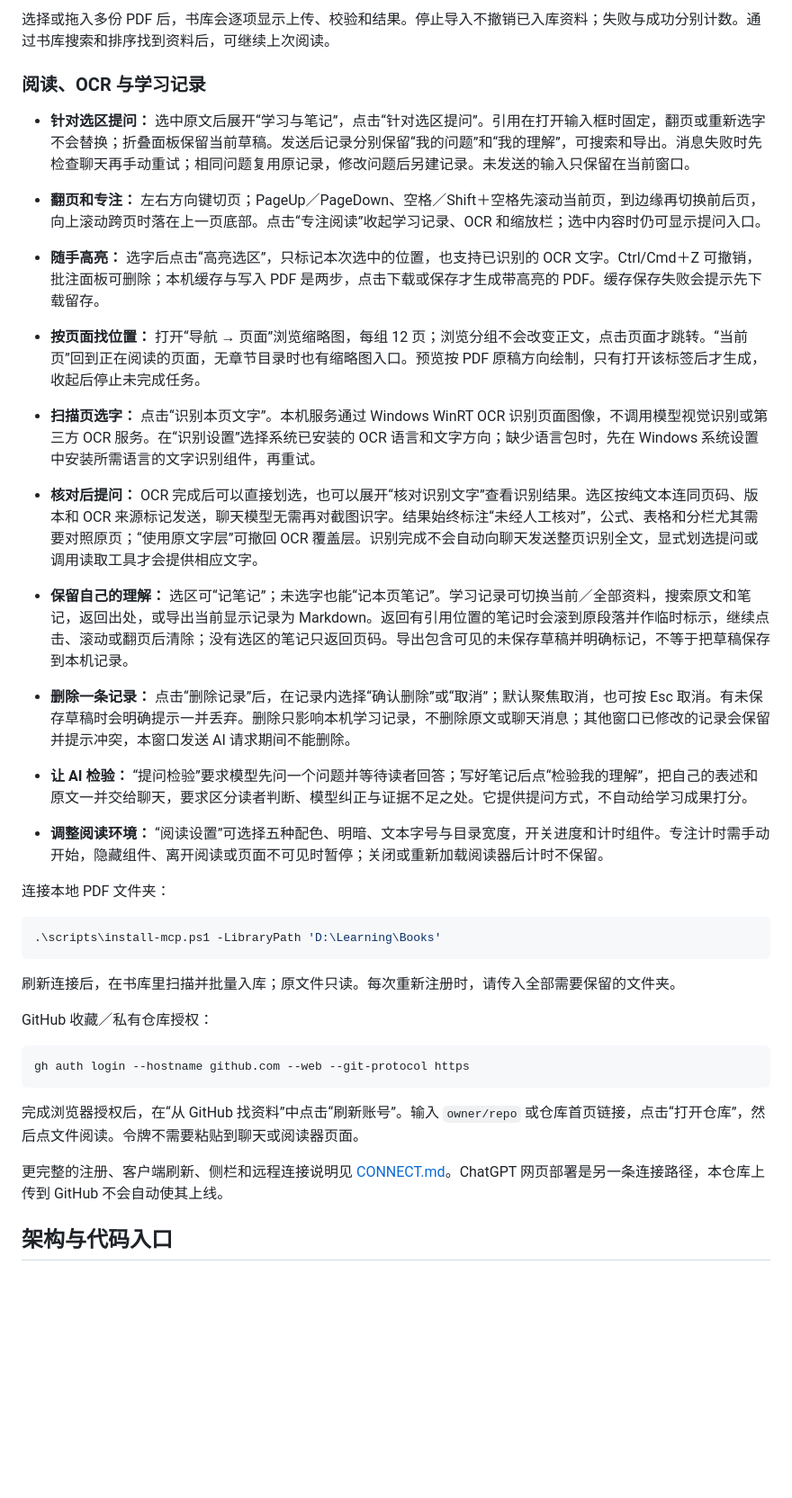
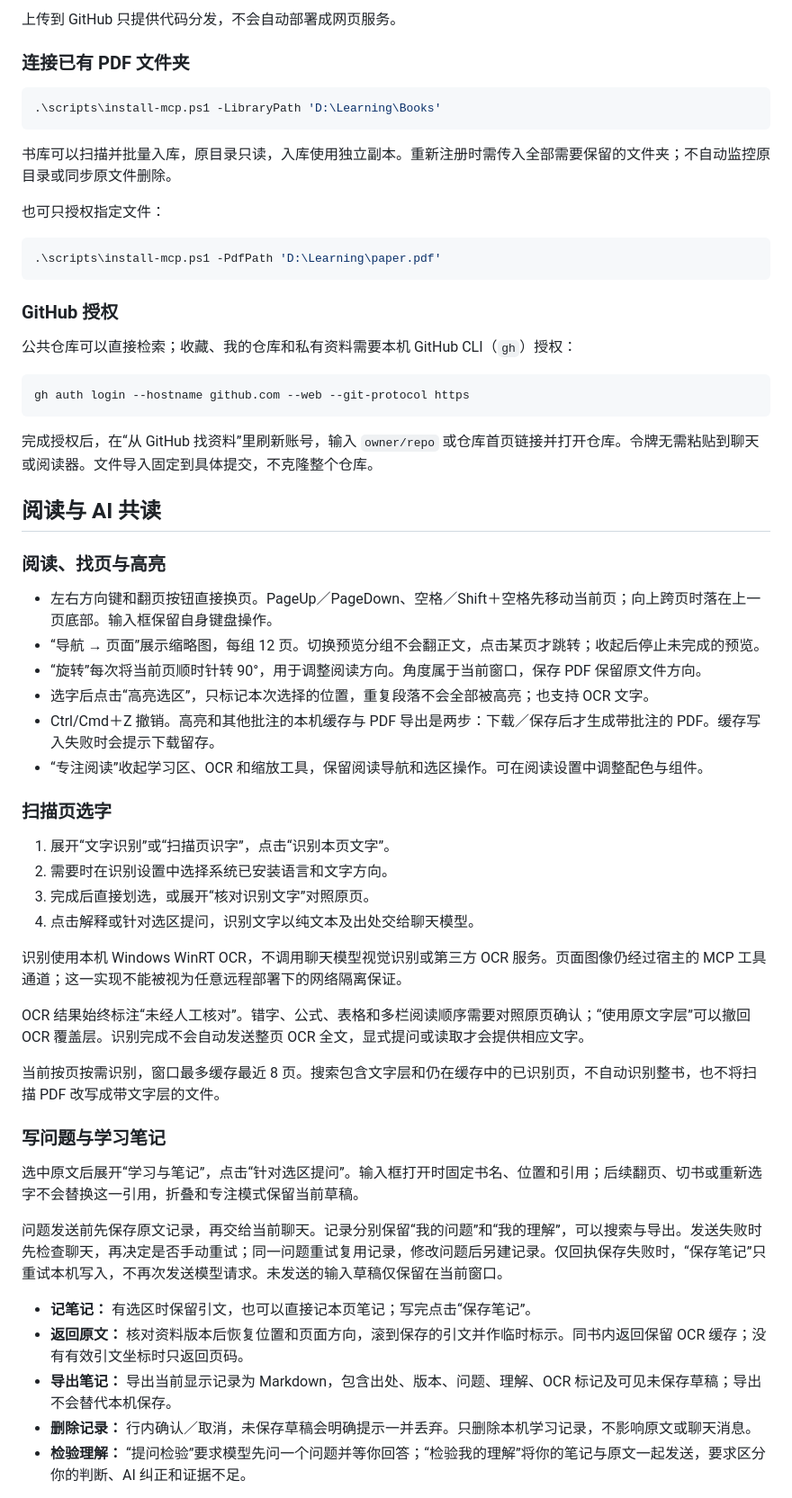
Before and after one commit to yuanj8699/gongdu-pdf-reader, a Markdown page: README.md, the part around one of its changes. Shown at 90% size. Drawn GitHub-style; blank space fills up the shorter version.

Commit message:
docs: rewrite README for the current Gongdu reader

````diff
--- a/README.md
+++ b/README.md
@@ -94,36 +46,63 @@ npm run build
 
-选择或拖入多份 PDF 后，书库会逐项显示上传、校验和结果。停止导入不撤销已入库资料；失败与成功分别计数。通过书库搜索和排序找到资料后，可继续上次阅读。
+上传到 GitHub 只提供代码分发，不会自动部署成网页服务。
 
-### 阅读、OCR 与学习记录
-
-- **针对选区提问：** 选中原文后展开“学习与笔记”，点击“针对选区提问”。引用在打开输入框时固定，翻页或重新选字不会替换；折叠面板保留当前草稿。发送后记录分别保留“我的问题”和“我的理解”，可搜索和导出。消息失败时先检查聊天再手动重试；相同问题复用原记录，修改问题后另建记录。未发送的输入只保留在当前窗口。
-
-- **翻页和专注：** 左右方向键切页；PageUp／PageDown、空格／Shift＋空格先滚动当前页，到边缘再切换前后页，向上滚动跨页时落在上一页底部。点击“专注阅读”收起学习记录、OCR 和缩放栏；选中内容时仍可显示提问入口。
-- **随手高亮：** 选字后点击“高亮选区”，只标记本次选中的位置，也支持已识别的 OCR 文字。Ctrl/Cmd＋Z 可撤销，批注面板可删除；本机缓存与写入 PDF 是两步，点击下载或保存才生成带高亮的 PDF。缓存保存失败会提示先下载留存。
-- **按页面找位置：** 打开“导航 → 页面”浏览缩略图，每组 12 页；浏览分组不会改变正文，点击页面才跳转。“当前页”回到正在阅读的页面，无章节目录时也有缩略图入口。预览按 PDF 原稿方向绘制，只有打开该标签后才生成，收起后停止未完成任务。
-- **扫描页选字：** 点击“识别本页文字”。本机服务通过 Windows WinRT OCR 识别页面图像，不调用模型视觉识别或第三方 OCR 服务。在“识别设置”选择系统已安装的 OCR 语言和文字方向；缺少语言包时，先在 Windows 系统设置中安装所需语言的文字识别组件，再重试。
-- **核对后提问：** OCR 完成后可以直接划选，也可以展开“核对识别文字”查看识别结果。选区按纯文本连同页码、版本和 OCR 来源标记发送，聊天模型无需再对截图识字。结果始终标注“未经人工核对”，公式、表格和分栏尤其需要对照原页；“使用原文字层”可撤回 OCR 覆盖层。识别完成不会自动向聊天发送整页识别全文，显式划选提问或调用读取工具才会提供相应文字。
-- **保留自己的理解：** 选区可“记笔记”；未选字也能“记本页笔记”。学习记录可切换当前／全部资料，搜索原文和笔记，返回出处，或导出当前显示记录为 Markdown。返回有引用位置的笔记时会滚到原段落并作临时标示，继续点击、滚动或翻页后清除；没有选区的笔记只返回页码。导出包含可见的未保存草稿并明确标记，不等于把草稿保存到本机记录。
-- **删除一条记录：** 点击“删除记录”后，在记录内选择“确认删除”或“取消”；默认聚焦取消，也可按 Esc 取消。有未保存草稿时会明确提示一并丢弃。删除只影响本机学习记录，不删除原文或聊天消息；其他窗口已修改的记录会保留并提示冲突，本窗口发送 AI 请求期间不能删除。
-- **让 AI 检验：** “提问检验”要求模型先问一个问题并等待读者回答；写好笔记后点“检验我的理解”，把自己的表述和原文一并交给聊天，要求区分读者判断、模型纠正与证据不足之处。它提供提问方式，不自动给学习成果打分。
-- **调整阅读环境：** “阅读设置”可选择五种配色、明暗、文本字号与目录宽度，开关进度和计时组件。专注计时需手动开始，隐藏组件、离开阅读或页面不可见时暂停；关闭或重新加载阅读器后计时不保留。
-
-连接本地 PDF 文件夹：
+### 连接已有 PDF 文件夹
 
 ```powershell
 .\scripts\install-mcp.ps1 -LibraryPath 'D:\Learning\Books'
 ```
 
-刷新连接后，在书库里扫描并批量入库；原文件只读。每次重新注册时，请传入全部需要保留的文件夹。
+书库可以扫描并批量入库，原目录只读，入库使用独立副本。重新注册时需传入全部需要保留的文件夹；不自动监控原目录或同步原文件删除。
 
-GitHub 收藏／私有仓库授权：
+也可只授权指定文件：
+
+```powershell
+.\scripts\install-mcp.ps1 -PdfPath 'D:\Learning\paper.pdf'
+```
+
+### GitHub 授权
+
+公共仓库可以直接检索；收藏、我的仓库和私有资料需要本机 GitHub CLI（`gh`）授权：
 
 ```powershell
 gh auth login --hostname github.com --web --git-protocol https
 ```
 
-完成浏览器授权后，在“从 GitHub 找资料”中点击“刷新账号”。输入 `owner/repo` 或仓库首页链接，点击“打开仓库”，然后点文件阅读。令牌不需要粘贴到聊天或阅读器页面。
+完成授权后，在“从 GitHub 找资料”里刷新账号，输入 `owner/repo` 或仓库首页链接并打开仓库。令牌无需粘贴到聊天或阅读器。文件导入固定到具体提交，不克隆整个仓库。
 
-更完整的注册、客户端刷新、侧栏和远程连接说明见 [CONNECT.md](CONNECT.md)。ChatGPT 网页部署是另一条连接路径，本仓库上传到 GitHub 不会自动使其上线。
+## 阅读与 AI 共读
 
-## 架构与代码入口
+### 阅读、找页与高亮
+
+- 左右方向键和翻页按钮直接换页。PageUp／PageDown、空格／Shift＋空格先移动当前页；向上跨页时落在上一页底部。输入框保留自身键盘操作。
+- “导航 → 页面”展示缩略图，每组 12 页。切换预览分组不会翻正文，点击某页才跳转；收起后停止未完成的预览。
+- “旋转”每次将当前页顺时针转 90°，用于调整阅读方向。角度属于当前窗口，保存 PDF 保留原文件方向。
+- 选字后点击“高亮选区”，只标记本次选择的位置，重复段落不会全部被高亮；也支持 OCR 文字。
+- Ctrl/Cmd＋Z 撤销。高亮和其他批注的本机缓存与 PDF 导出是两步：下载／保存后才生成带批注的 PDF。缓存写入失败时会提示下载留存。
+- “专注阅读”收起学习区、OCR 和缩放工具，保留阅读导航和选区操作。可在阅读设置中调整配色与组件。
+
+### 扫描页选字
+
+1. 展开“文字识别”或“扫描页识字”，点击“识别本页文字”。
+2. 需要时在识别设置中选择系统已安装语言和文字方向。
+3. 完成后直接划选，或展开“核对识别文字”对照原页。
+4. 点击解释或针对选区提问，识别文字以纯文本及出处交给聊天模型。
+
+识别使用本机 Windows WinRT OCR，不调用聊天模型视觉识别或第三方 OCR 服务。页面图像仍经过宿主的 MCP 工具通道；这一实现不能被视为任意远程部署下的网络隔离保证。
+
+OCR 结果始终标注“未经人工核对”。错字、公式、表格和多栏阅读顺序需要对照原页确认；“使用原文字层”可以撤回 OCR 覆盖层。识别完成不会自动发送整页 OCR 全文，显式提问或读取才会提供相应文字。
+
+当前按页按需识别，窗口最多缓存最近 8 页。搜索包含文字层和仍在缓存中的已识别页，不自动识别整书，也不将扫描 PDF 改写成带文字层的文件。
+
+### 写问题与学习笔记
+
+选中原文后展开“学习与笔记”，点击“针对选区提问”。输入框打开时固定书名、位置和引用；后续翻页、切书或重新选字不会替换这一引用，折叠和专注模式保留当前草稿。
+
+问题发送前先保存原文记录，再交给当前聊天。记录分别保留“我的问题”和“我的理解”，可以搜索与导出。发送失败时先检查聊天，再决定是否手动重试；同一问题重试复用记录，修改问题后另建记录。仅回执保存失败时，“保存笔记”只重试本机写入，不再次发送模型请求。未发送的输入草稿仅保留在当前窗口。
+
+- **记笔记：** 有选区时保留引文，也可以直接记本页笔记；写完点击“保存笔记”。
+- **返回原文：** 核对资料版本后恢复位置和页面方向，滚到保存的引文并作临时标示。同书内返回保留 OCR 缓存；没有有效引文坐标时只返回页码。
+- **导出笔记：** 导出当前显示记录为 Markdown，包含出处、版本、问题、理解、OCR 标记及可见未保存草稿；导出不会替代本机保存。
+- **删除记录：** 行内确认／取消，未保存草稿会明确提示一并丢弃。只删除本机学习记录，不影响原文或聊天消息。
+- **检验理解：** “提问检验”要求模型先问一个问题并等你回答；“检验我的理解”将你的笔记与原文一起发送，要求区分你的判断、AI 纠正和证据不足。
+
````
Also changed, not shown: other parts of README.md (+110 -122 lines).
